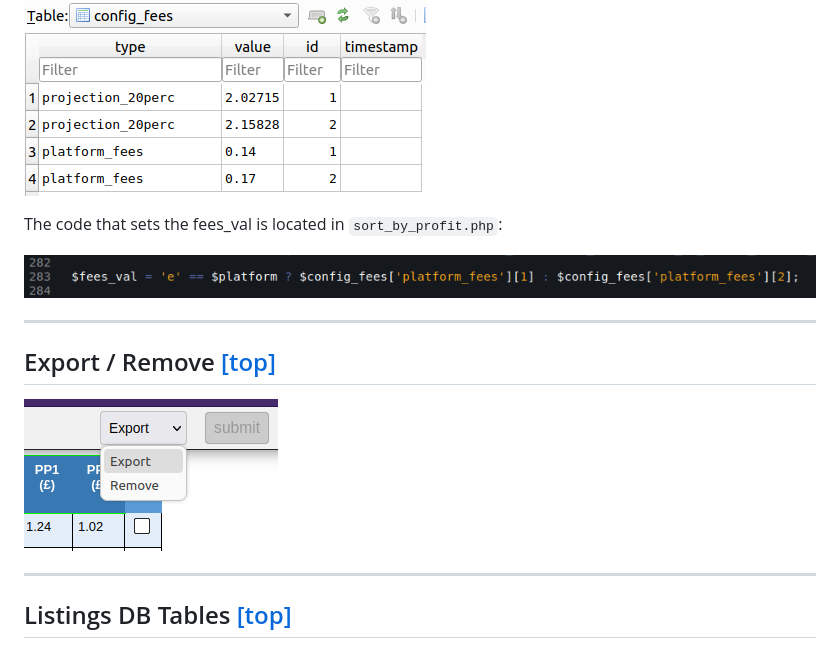
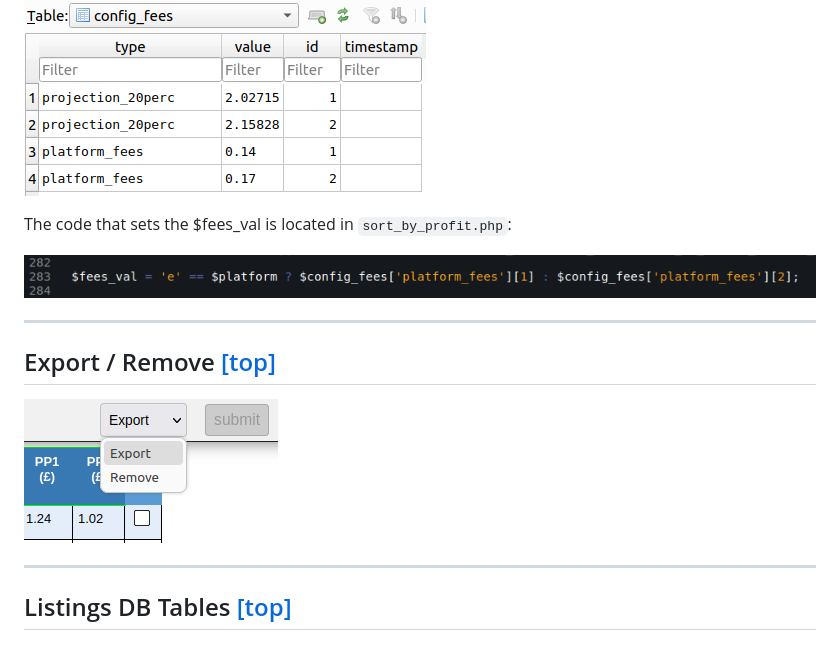
Before and after one commit to elixirgardens1/listings_new, a Markdown page: README.md, the part around the change printed below. Rendered like a GitHub page; pictures changed too: docs/img/export_remove.png.

```diff
--- a/README.md
+++ b/README.md
@@ -356,7 +356,7 @@ Platform fees are stored in the `config_fees@listings.db3`.
 
 ![Image of platform_fees table](docs/img/platform_fees_-_listings.db3.png)
 
-The code that sets the fees_val is located in `sort_by_profit.php`:
+The code that sets the $fees_val is located in `sort_by_profit.php`:
 
 ![Image of sort_by_profit_fees_val](docs/img/sort_by_profit_fees_val.png)
 
```
Also changed, not shown: other parts of README.md (+1 -1 lines), docs/img/lookup_couriers_plus_fuel.png, 1 other file.
